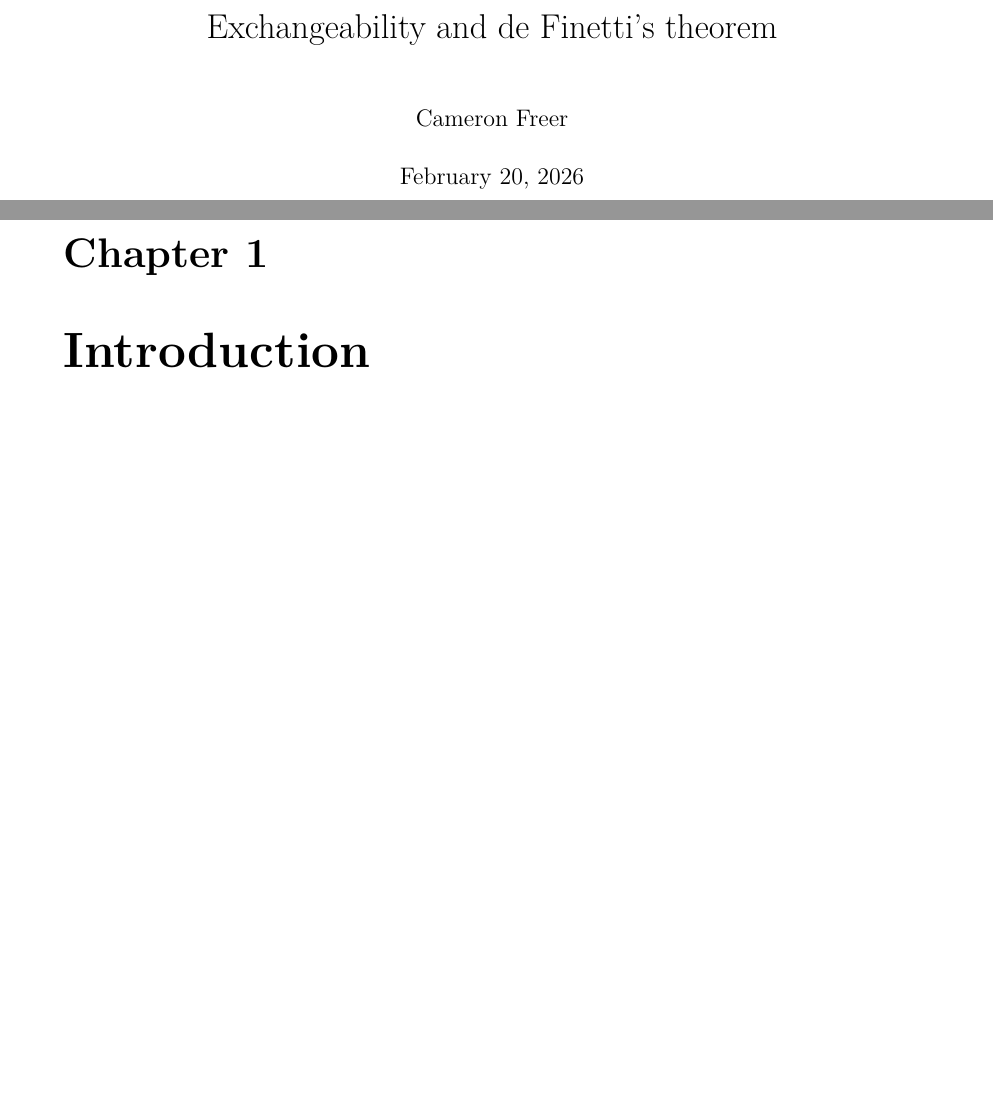
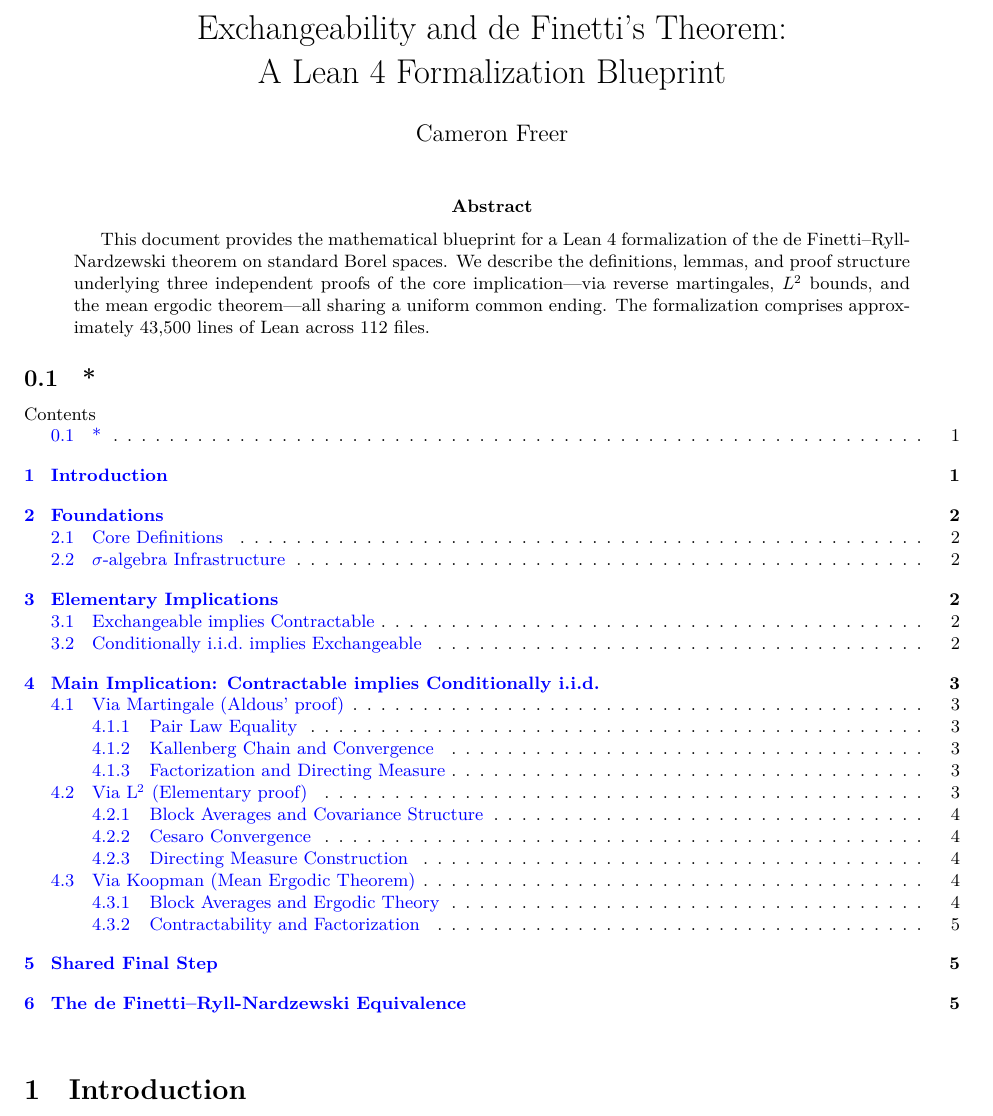
Before and after one commit to cameronfreer/exchangeability, a LaTeX paper (blueprint/src/print.tex): two parts of pages 1 and 2 of 9 before the commit and part of page 1 of 5 after it, the two joined at a grey line, cut so that both start at the same text, the shorter picture padded with empty space. Compiled offline with XeLaTeX.

Commit message:
docs(blueprint): Switch to article class and restructure chapters
- Change print.tex from report to article class with tighter margins
- Add compact title block with abstract and table of contents
- Add chapter→section remapping in macros/print.tex (print-only)
- Rename chapter titles: "Easy Directions" → "Elementary Implications",
  "Common Ending" → "Shared Final Step",
  "Main Theorem" → "The de Finetti–Ryll-Nardzewski Equivalence"

```diff
--- a/blueprint/src/print.tex
+++ b/blueprint/src/print.tex
@@ -24,10 +15,26 @@
 \input{macros/common}
 \input{macros/print}
 
-\title{Exchangeability and de Finetti's theorem}
+\title{Exchangeability and de Finetti's Theorem:\\A Lean 4 Formalization Blueprint}
 \author{Cameron Freer}
+\date{}
 
 \begin{document}
+
 \maketitle
+
+\begin{abstract}
+This document provides the mathematical blueprint for a Lean~4 formalization of
+the de Finetti--Ryll-Nardzewski theorem on standard Borel spaces.
+We describe the definitions, lemmas, and proof structure underlying three
+independent proofs of the core implication---via reverse martingales,
+$L^2$ bounds, and the mean ergodic theorem---all sharing a uniform common ending.
+The formalization comprises approximately 43,500 lines of Lean across 112 files.
+\end{abstract}
+
+{\small\tableofcontents}
+
+\bigskip
+
 \input{content}
 \end{document}
```
Also changed, not shown: blueprint/src/content.tex (+3 -3 lines), blueprint/src/macros/print.tex (+13 -2 lines), blueprint/src/print.tex (17 more changed lines).
